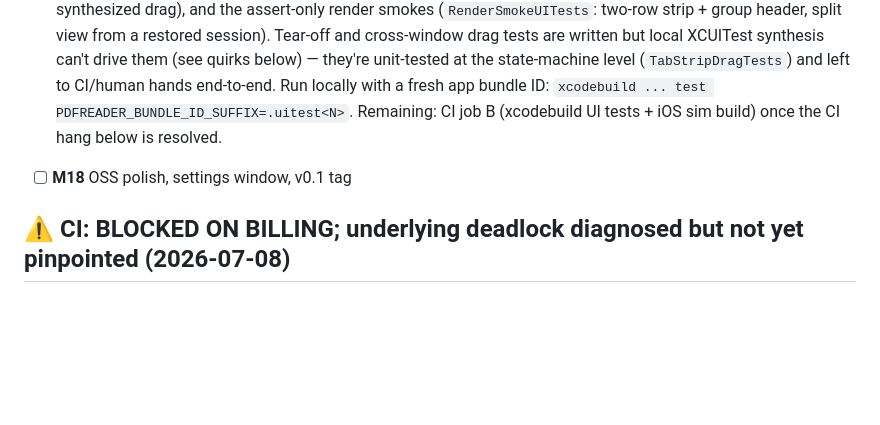
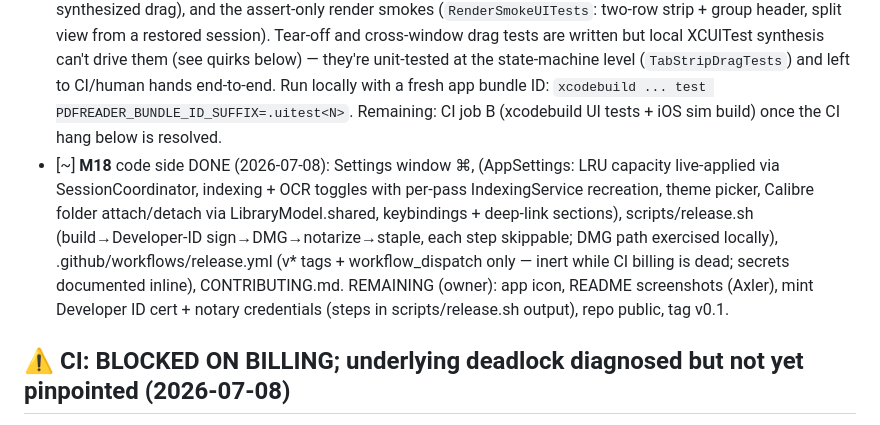
Before and after one commit to cable729/bluefold, a Markdown page: docs/PROGRESS.md, the part around the change. Rendered like a GitHub page; blank space fills up the shorter version.

Commit message:
Handoff: M18 code side done (settings window, release pipeline, CONTRIBUTING)
Co-Authored-By: Claude Fable 5 <noreply@anthropic.com>

```diff
--- a/docs/PROGRESS.md
+++ b/docs/PROGRESS.md
@@ -141,7 +141,16 @@ the project owner's plan file; the milestone list below is self-contained.
 ### Phase C
 - [~] **M16** iOS app: minimal tabbed reader + session restore DONE (simulator-verified); F-1 added library/search/theming/link-history UI (simulator BUILD-verified only — needs hand-run); CloudKit sync UI pending
 - [~] **M17** XCUITest smoke suite EXISTS (`App/macOSUITests/`, `PDFReaderUITests` target hand-added to the pbxproj + shared scheme). Passing END-TO-END locally: quit-and-relaunch session restore, drag-reorder (real synthesized drag), and the assert-only render smokes (`RenderSmokeUITests`: two-row strip + group header, split view from a restored session). Tear-off and cross-window drag tests are written but local XCUITest synthesis can't drive them (see quirks below) — they're unit-tested at the state-machine level (`TabStripDragTests`) and left to CI/human hands end-to-end. Run locally with a fresh app bundle ID: `xcodebuild ... test PDFREADER_BUNDLE_ID_SUFFIX=.uitest<N>`. Remaining: CI job B (xcodebuild UI tests + iOS sim build) once the CI hang below is resolved.
-- [ ] **M18** OSS polish, settings window, v0.1 tag
+- [~] **M18** code side DONE (2026-07-08): Settings window ⌘, (AppSettings:
+  LRU capacity live-applied via SessionCoordinator, indexing + OCR toggles
+  with per-pass IndexingService recreation, theme picker, Calibre folder
+  attach/detach via LibraryModel.shared, keybindings + deep-link sections),
+  scripts/release.sh (build→Developer-ID sign→DMG→notarize→staple, each
+  step skippable; DMG path exercised locally), .github/workflows/release.yml
+  (v* tags + workflow_dispatch only — inert while CI billing is dead;
+  secrets documented inline), CONTRIBUTING.md. REMAINING (owner): app icon,
+  README screenshots (Axler), mint Developer ID cert + notary credentials
+  (steps in scripts/release.sh output), repo public, tag v0.1.
 
 ## ⚠️ CI: BLOCKED ON BILLING; underlying deadlock diagnosed but not yet pinpointed (2026-07-08)
 Chronology of findings, most important first:
```
